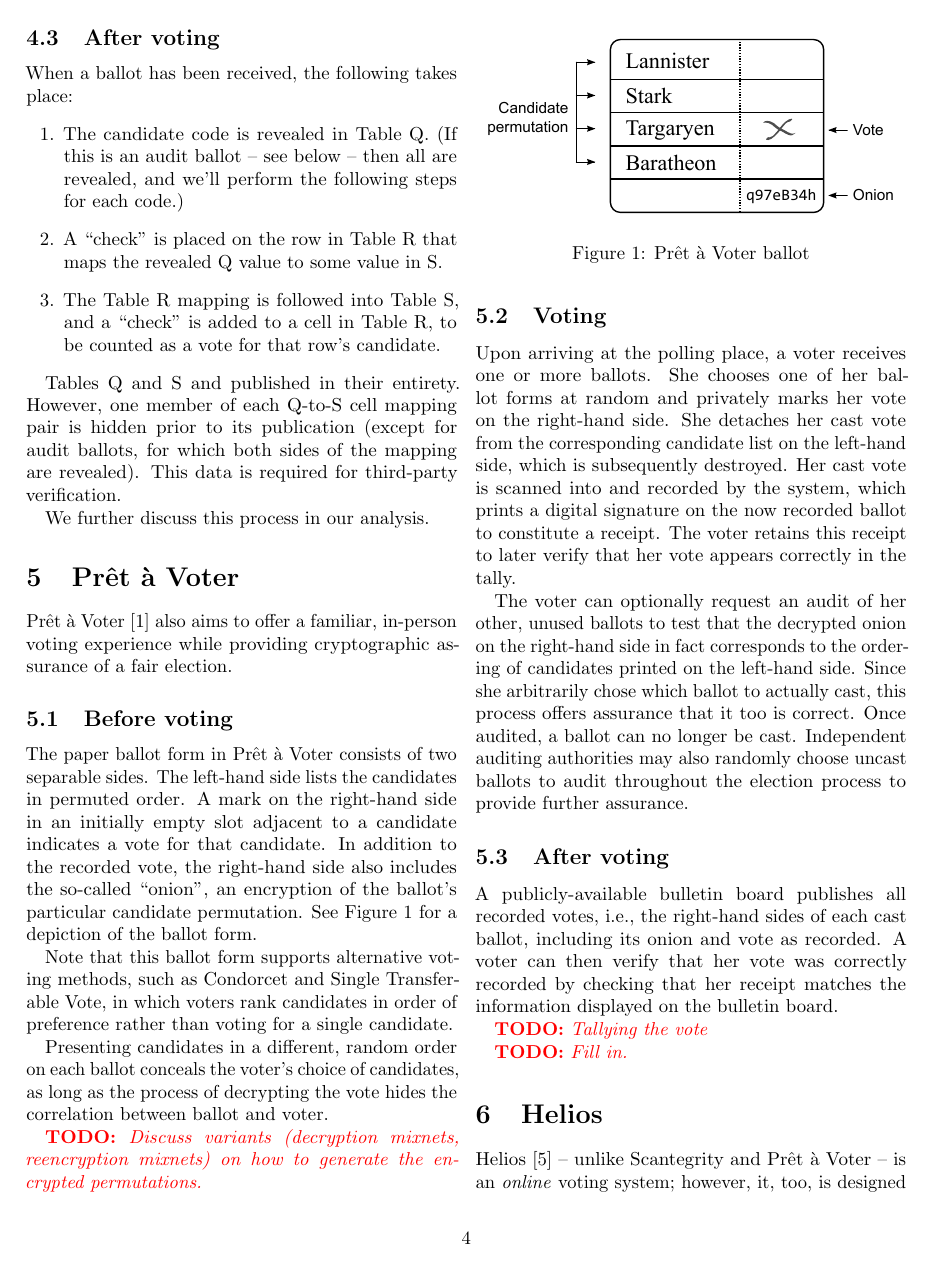
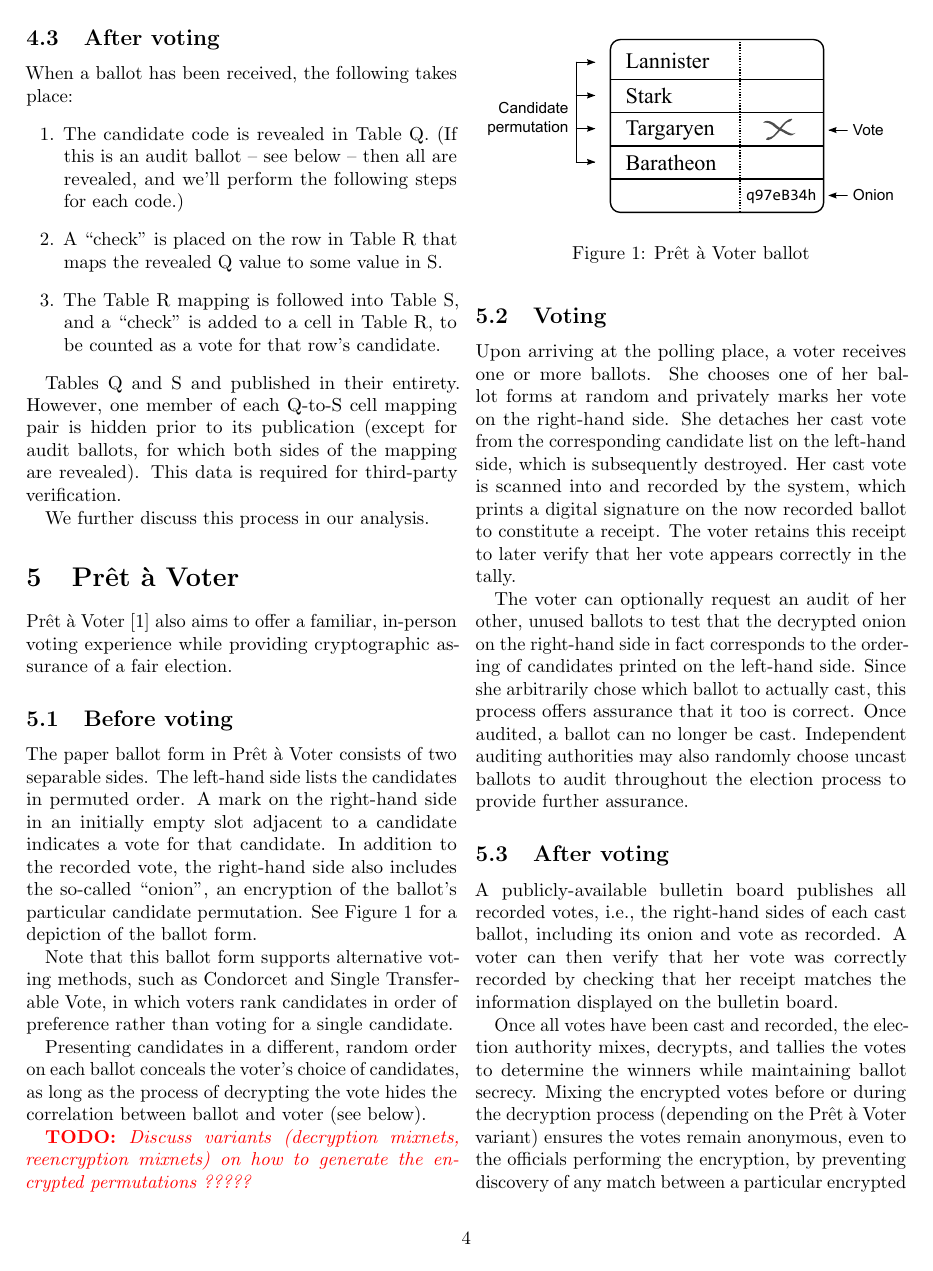
Before and after one commit to cfree3/voting-crypto-paper, a LaTeX document (paper/paper.tex): page 4 of 9 before the commit and page 4 of 10 after it. Compiled offline with pdfLaTeX.

Commit message:
More on pret-a

```diff
--- a/paper/paper.tex
+++ b/paper/paper.tex
@@ -321,9 +321,9 @@ See Figure \ref{fig:preta} for a depiction of the ballot form.
 
 Note that this ballot form supports alternative voting methods, such as Condorcet and Single Transferable Vote, in which voters rank candidates in order of preference rather than voting for a single candidate.
 
-Presenting candidates in a different, random order on each ballot conceals the voter's choice of candidates, as long as the process of decrypting the vote hides the correlation between ballot and voter.
+Presenting candidates in a different, random order on each ballot conceals the voter's choice of candidates, as long as the process of decrypting the vote hides the correlation between ballot and voter (see below).
 
-\todo{Discuss variants (decryption mixnets, reencryption mixnets) on how to generate the encrypted permutations.}
+\todo{Discuss variants (decryption mixnets, reencryption mixnets) on how to generate the encrypted permutations ?????}
 
 \subsection{Voting}
 
@@ -342,9 +342,10 @@ Independent auditing authorities may also randomly choose uncast ballots to audi
 A publicly-available bulletin board publishes all recorded votes, i.e., the right-hand sides of each cast ballot, including its onion and vote as recorded.
 A voter can then verify that her vote was correctly recorded by checking that her receipt matches the information displayed on the bulletin board.
 
-\todo{Tallying the vote}
+Once all votes have been cast and recorded, the election authority mixes, decrypts, and tallies the votes to determine the winners while maintaining ballot secrecy.
+Mixing the encrypted votes before or during the decryption process (depending on the \pv\ variant) ensures the votes remain anonymous, even to the officials performing the encryption, by preventing discovery of any match between a particular encrypted vote and its decrypted counterpart.
 
-\todo{Fill in.}
+\pv\ accomplishes this process via a \term{mixnet}: a set of mix servers each secretly shuffle and transform, in turn, the set of encrypted votes in a verifiable way. Scratch \& Vote \cite{scratch}, a variation on \pv, tallies the votes homomorphically rather than with a mixnet.
 
 \section{Helios}
 
```
Also changed, not shown: paper/paper.bib (+18 -0 lines).
